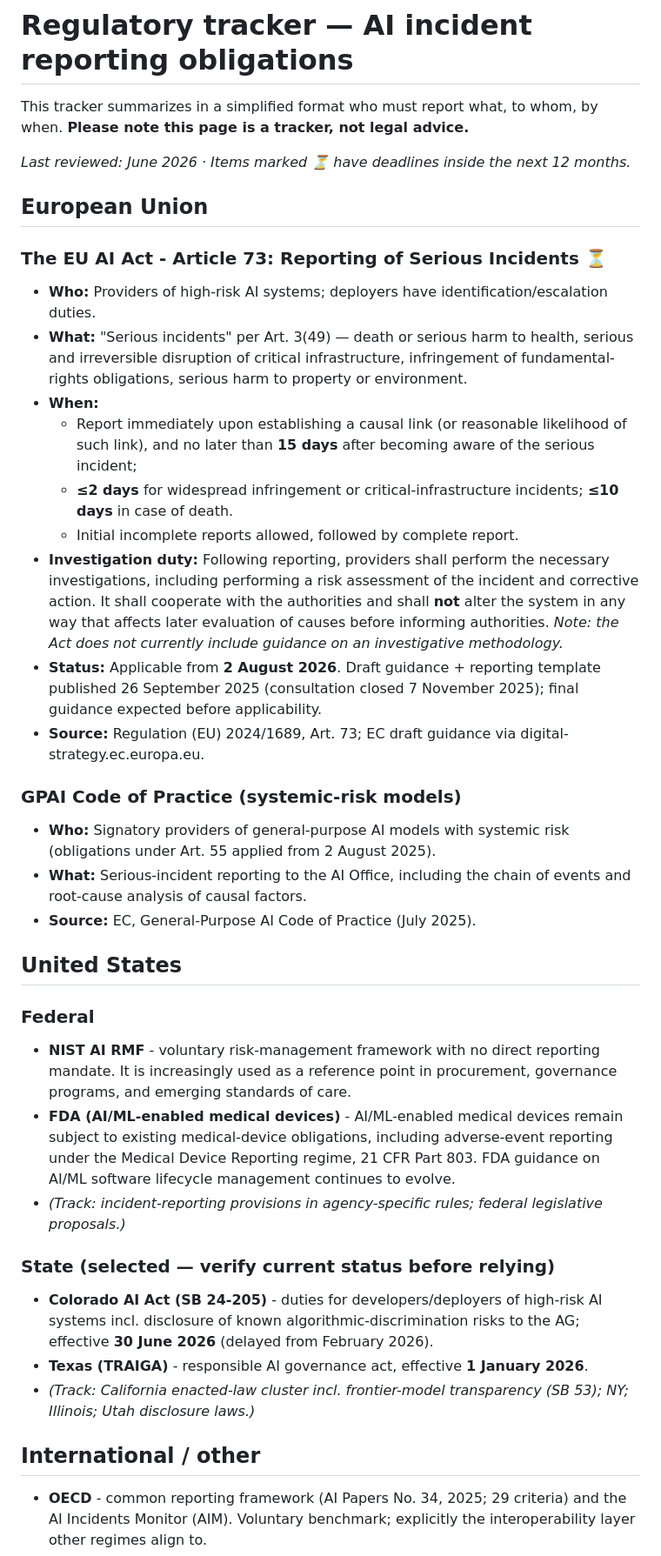
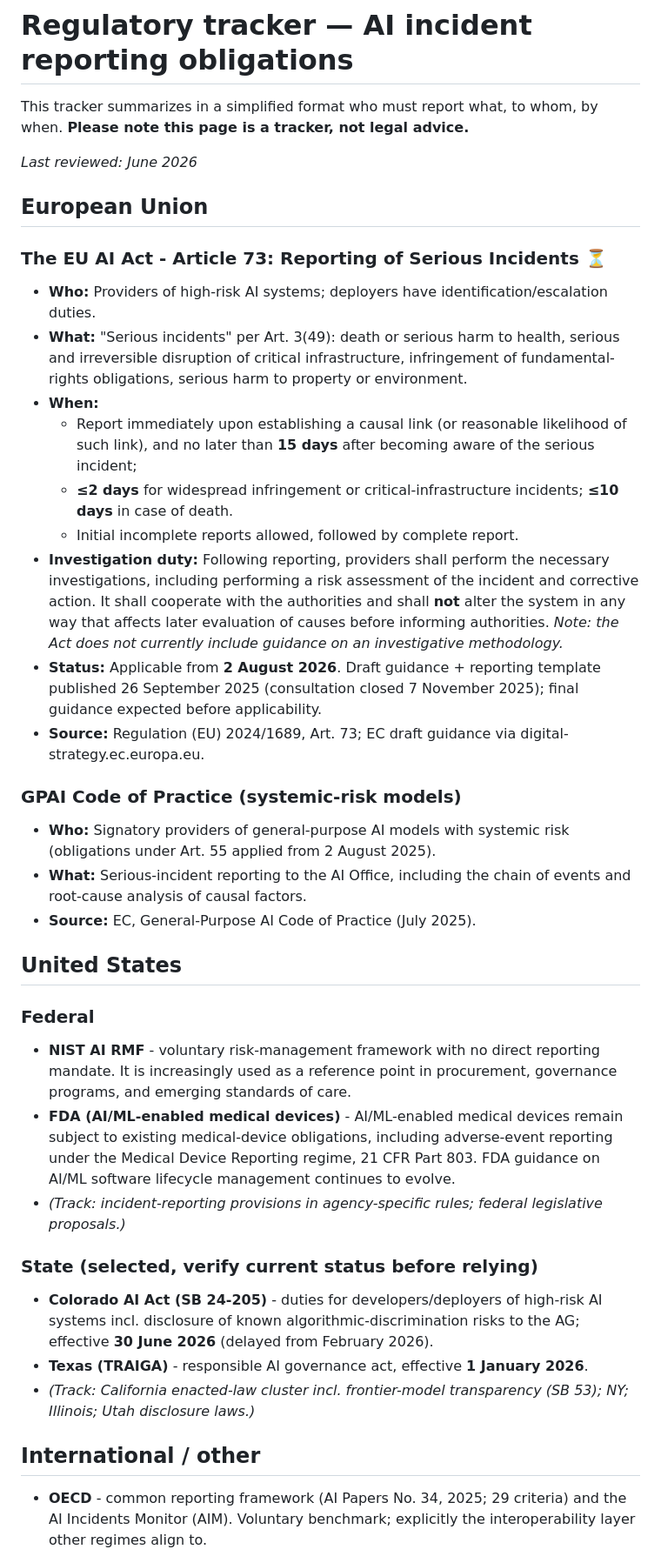
Before and after one commit to AI-Investigations/resources, a Markdown page: regulatory/regulatory-tracker.md, the part around one of its changes. Shown at 87% size. Rendered like a GitHub page.

```diff
--- a/regulatory/regulatory-tracker.md
+++ b/regulatory/regulatory-tracker.md
@@ -2,22 +2,24 @@
 
 This tracker summarizes in a simplified format who must report what, to whom, by when. **Please note this page is a tracker, not legal advice.**
 
-*Last reviewed: June 2026 · Items marked ⏳ have deadlines inside the next 12 months.*
+*Last reviewed: June 2026*
 
 ## European Union
 
 ### The EU AI Act - Article 73: Reporting of Serious Incidents ⏳
+
 - **Who:** Providers of high-risk AI systems; deployers have identification/escalation duties.
-- **What:** "Serious incidents" per Art. 3(49) — death or serious harm to health, serious and irreversible disruption of critical infrastructure, infringement of fundamental-rights obligations, serious harm to property or environment.
+- **What:** "Serious incidents" per Art. 3(49): death or serious harm to health, serious and irreversible disruption of critical infrastructure, infringement of fundamental-rights obligations, serious harm to property or environment.
 - **When:**
-  - Report immediately upon establishing a causal link (or reasonable likelihood of such link), and no later than **15 days** after becoming aware of the serious incident;
-  - **≤2 days** for widespread infringement or critical-infrastructure incidents; **≤10 days** in case of death.
-  - Initial incomplete reports allowed, followed by complete report.
+  * Report immediately upon establishing a causal link (or reasonable likelihood of such link), and no later than **15 days** after becoming aware of the serious incident;
+  * **≤2 days** for widespread infringement or critical-infrastructure incidents; **≤10 days** in case of death.
+  * Initial incomplete reports allowed, followed by complete report.
 - **Investigation duty:** Following reporting, providers shall perform the necessary investigations, including performing a risk assessment of the incident and corrective action. It shall cooperate with the authorities and shall **not** alter the system in any way that affects later evaluation of causes before informing authorities. *Note: the Act does not currently include guidance on an investigative methodology.*
 - **Status:** Applicable from **2 August 2026**. Draft guidance + reporting template published 26 September 2025 (consultation closed 7 November 2025); final guidance expected before applicability.
 - **Source:** Regulation (EU) 2024/1689, Art. 73; EC draft guidance via digital-strategy.ec.europa.eu.
 
 ### GPAI Code of Practice (systemic-risk models)
+
 - **Who:** Signatory providers of general-purpose AI models with systemic risk (obligations under Art. 55 applied from 2 August 2025).
 - **What:** Serious-incident reporting to the AI Office, including the chain of events and root-cause analysis of causal factors.
 - **Source:** EC, General-Purpose AI Code of Practice (July 2025).
@@ -25,16 +27,19 @@ This tracker summarizes in a simplified format who must report what, to whom, by
 ## United States
 
 ### Federal
+
 - **NIST AI RMF** - voluntary risk-management framework with no direct reporting mandate. It is increasingly used as a reference point in procurement, governance programs, and emerging standards of care.
 - **FDA (AI/ML-enabled medical devices)** - AI/ML-enabled medical devices remain subject to existing medical-device obligations, including adverse-event reporting under the Medical Device Reporting regime, 21 CFR Part 803. FDA guidance on AI/ML software lifecycle management continues to evolve.
 - *(Track: incident-reporting provisions in agency-specific rules; federal legislative proposals.)*
 
-### State (selected — verify current status before relying)
+### State (selected, verify current status before relying)
+
 - **Colorado AI Act (SB 24-205)** - duties for developers/deployers of high-risk AI systems incl. disclosure of known algorithmic-discrimination risks to the AG; effective **30 June 2026** (delayed from February 2026).
 - **Texas (TRAIGA)** - responsible AI governance act, effective **1 January 2026**.
 - *(Track: California enacted-law cluster incl. frontier-model transparency (SB 53); NY; Illinois; Utah disclosure laws.)*
 
 ## International / other
+
 - **OECD** - common reporting framework (AI Papers No. 34, 2025; 29 criteria) and the AI Incidents Monitor (AIM). Voluntary benchmark; explicitly the interoperability layer other regimes align to.
 - **G7 Hiroshima AI Process** - reporting framework launched February 2025; voluntary transparency reporting for advanced AI developers.
 - *(Track: UK, Canada (AIDA successor efforts), China algorithm/incident filing rules, sectoral financial regulators.)*
```
Also changed, not shown: other parts of regulatory/regulatory-tracker.md (+3 -2 lines).
